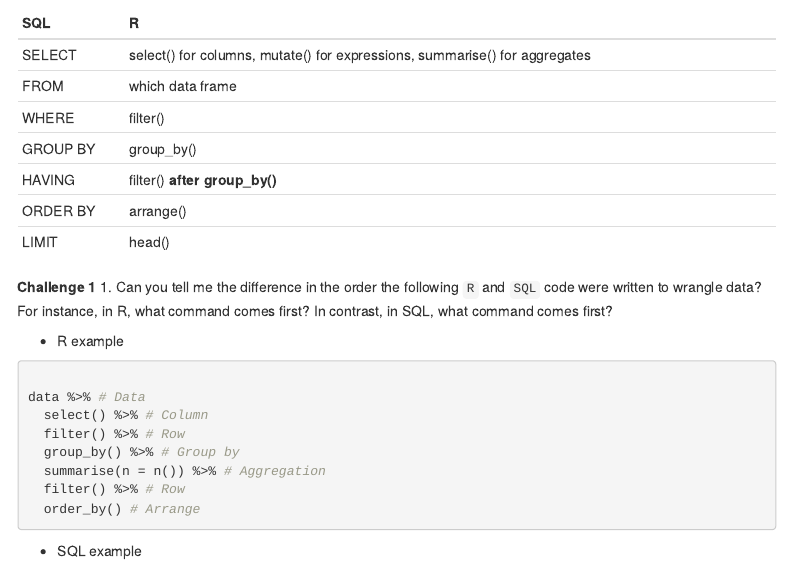
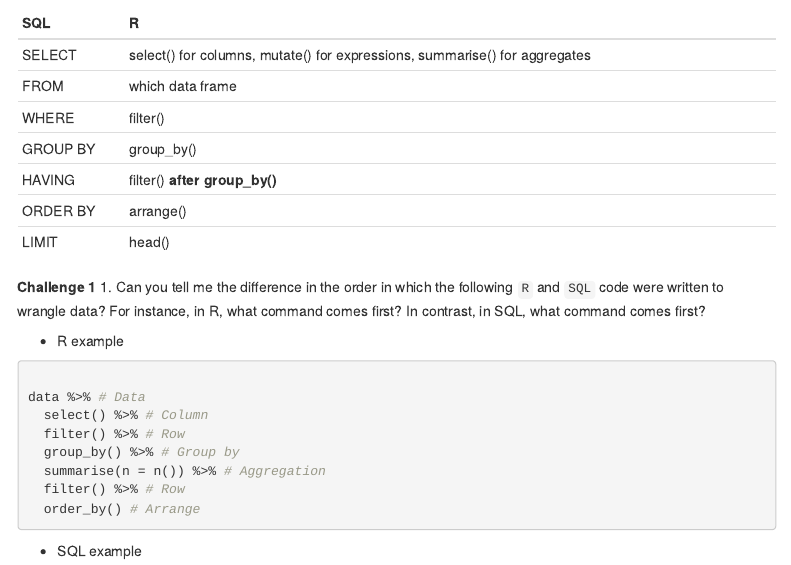
Before and after one commit to dlab-berkeley/sql-for-r-users, an R Markdown document (code/01_intro_to_sql.Rmd): the page in a window 1100 px wide, from 1090 px down. Rendered offline with R 4.5, knitr and Pandoc, with nearby package versions; some code elsewhere in the file could not run offline; menus at the side of the page are left out.

Commit message:
corrected typos

```diff
--- a/code/01_intro_to_sql.Rmd
+++ b/code/01_intro_to_sql.Rmd
@@ -66,7 +66,7 @@ ORDER BY      | arrange()
 LIMIT         | head()
 
 **Challenge 1**
-1. Can you tell me the difference in the order the following `R` and `SQL` code were written to wrangle data? For instance, in R, what command comes first? In contrast, in SQL, what command comes first?
+1. Can you tell me the difference in the order in which the following `R` and `SQL` code were written to wrangle data? For instance, in R, what command comes first? In contrast, in SQL, what command comes first?
 
 - R example
 
```
